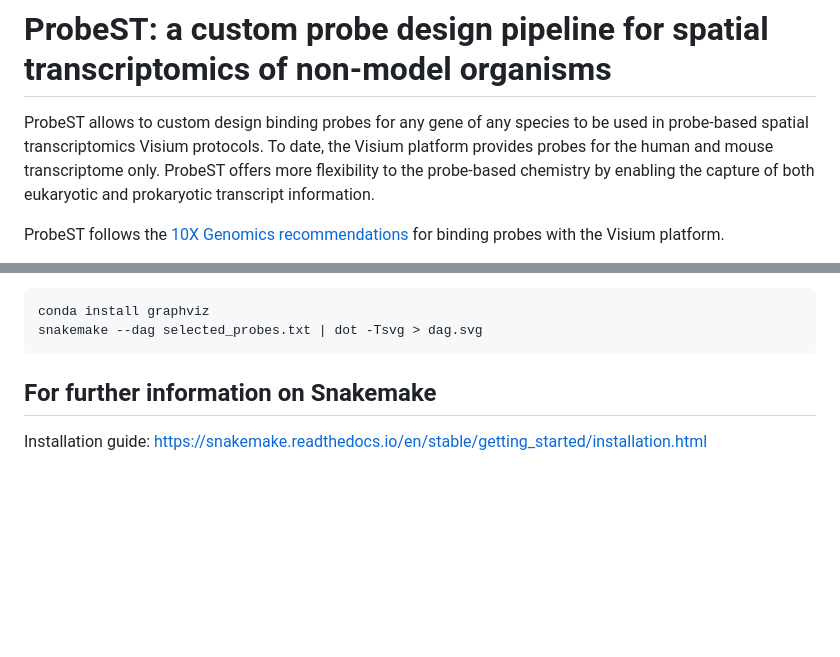
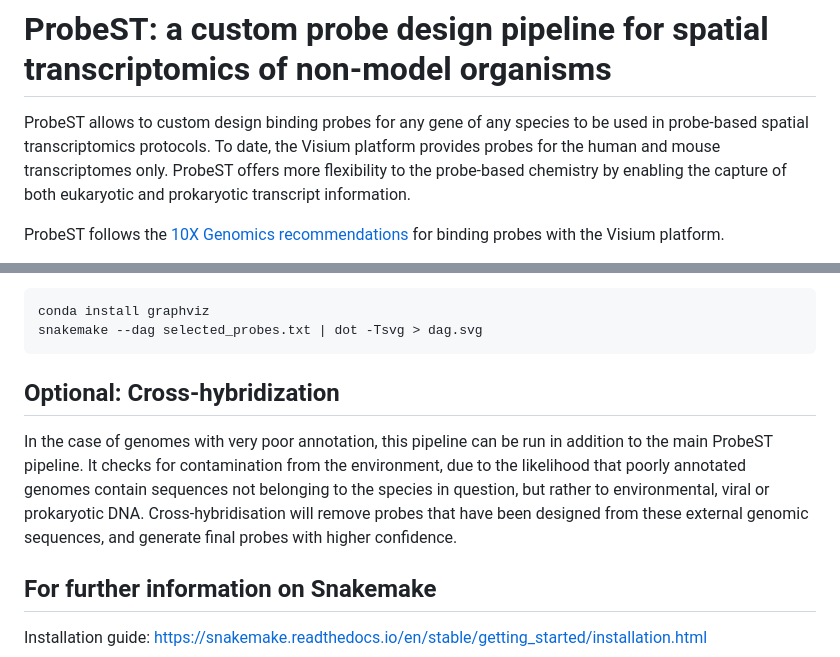
Before and after one commit to giacomellolab/ProbeST, a Markdown page: README.md, 2 parts joined by grey strips. Rendered like a GitHub page; blank space fills up the shorter version.

````diff
--- a/README.md
+++ b/README.md
@@ -1,6 +1,6 @@
 # ProbeST: a custom probe design pipeline for spatial transcriptomics of non-model organisms
 
-ProbeST allows to custom design binding probes for any gene of any species to be used in probe-based spatial transcriptomics Visium protocols. To date, the Visium platform provides probes for the human and mouse transcriptome only. ProbeST offers more flexibility to the probe-based chemistry by enabling the capture of both eukaryotic and prokaryotic transcript information.
+ProbeST allows to custom design binding probes for any gene of any species to be used in probe-based spatial transcriptomics protocols. To date, the Visium platform provides probes for the human and mouse transcriptomes only. ProbeST offers more flexibility to the probe-based chemistry by enabling the capture of both eukaryotic and prokaryotic transcript information.
 
 ProbeST follows the [10X Genomics recommendations](https://www.10xgenomics.com/support/spatial-gene-expression-ffpe/documentation/workflows/ffpe-v-1/steps/experimental-design-and-planning/custom-probe-design-for-visium-spatial-gene-expression-and-chromium-single-cell-gene-expression-flex) for binding probes with the Visium platform.
 
@@ -79,6 +79,8 @@ conda install graphviz
 snakemake --dag selected_probes.txt | dot -Tsvg > dag.svg
 ```
 
+## Optional: Cross-hybridization
+In the case of genomes with very poor annotation, this pipeline can be run in addition to the main ProbeST pipeline. It checks for contamination from the environment, due to the likelihood that poorly annotated genomes contain sequences not belonging to the species in question, but rather to environmental, viral or prokaryotic DNA. Cross-hybridisation will remove probes that have been designed from these external genomic sequences, and generate final probes with higher confidence.
 
 ## For further information on Snakemake
 
````
